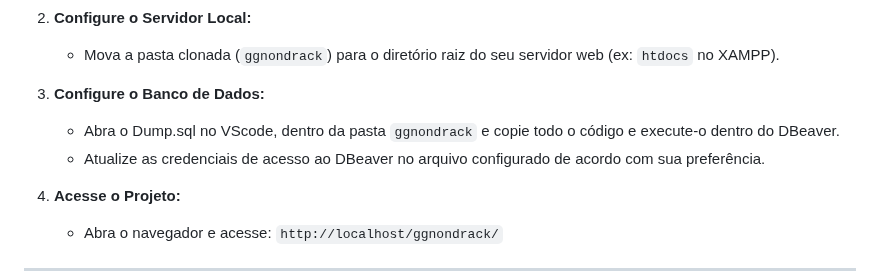
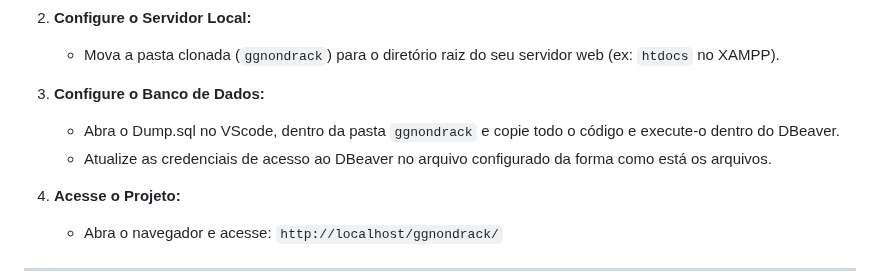
Before and after one commit to nondrack/ggnondrack, a Markdown page: README.md, the part around the change. Drawn GitHub-style.

```diff
--- a/README.md
+++ b/README.md
@@ -72,7 +72,7 @@ Siga os passos abaixo para ter uma cópia do projeto rodando em sua máquina loc
 
 3.  **Configure o Banco de Dados:**
     * Abra o Dump.sql no VScode, dentro da pasta `ggnondrack` e copie todo o código e execute-o dentro do DBeaver.
-    * Atualize as credenciais de acesso ao DBeaver no arquivo configurado de acordo com sua preferência.
+    * Atualize as credenciais de acesso ao DBeaver no arquivo configurado da forma como está os arquivos.
 
 4.  **Acesse o Projeto:**
     * Abra o navegador e acesse: `http://localhost/ggnondrack/`
```
